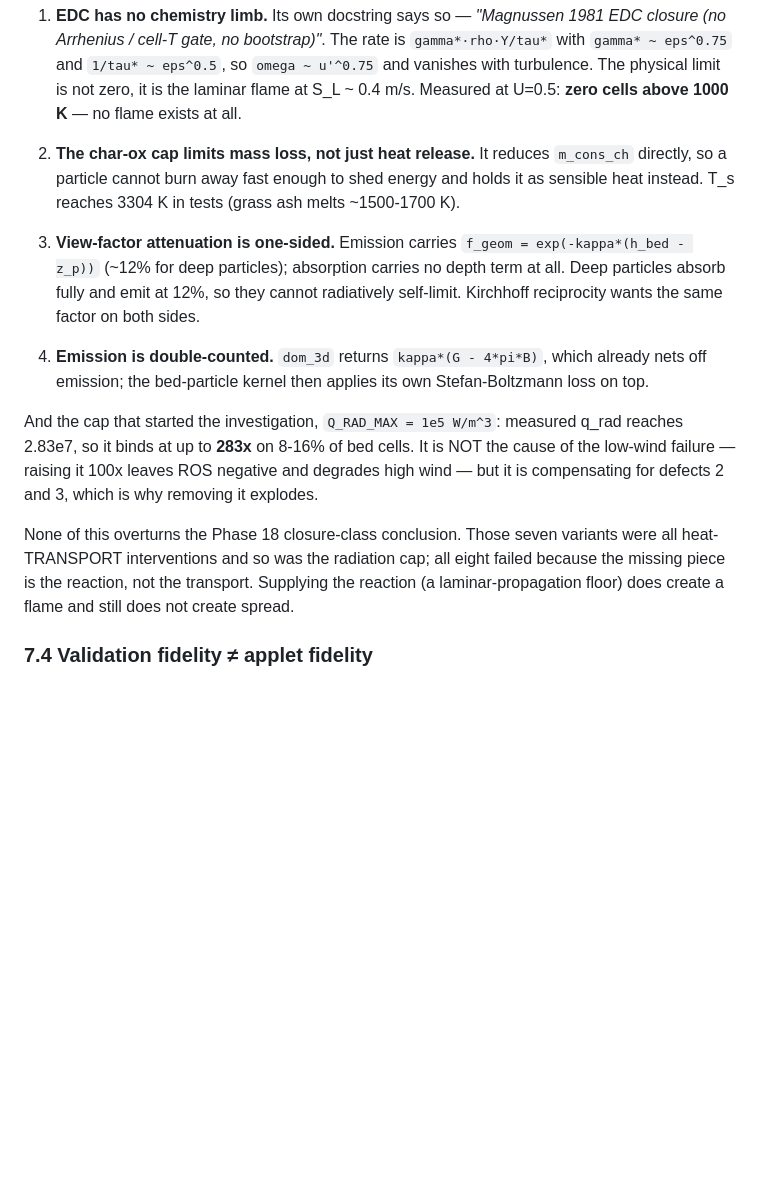
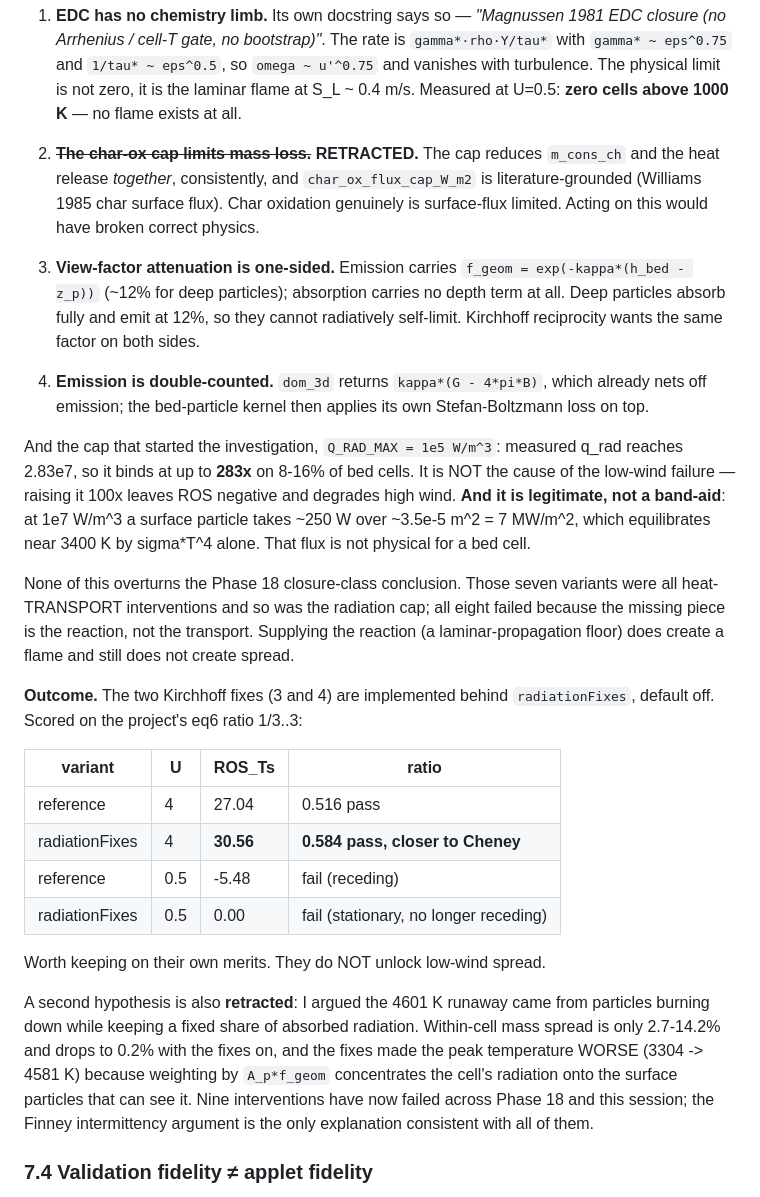
Before and after one commit to jwpt93/FireWebApp, a Markdown page: SOLVER_PORT.md, the part around the change. Drawn GitHub-style; blank space fills up the shorter version.

Commit message:
Radiation reciprocity fixes + two retractions; no low-wind fix
Keeps two real corrections behind `radiationFixes` (default off, reference path
untouched):
  - DOM exposes an absorption-only channel kappa_solid*G*dz, so the bed is not
    handed a NET value whose emission half it then re-applies itself
  - the bed splits that absorption weighted by A_p*f_geom, normalised per cell,
    so absorption and emission carry the same area and the same geometric
    factor (Kirchhoff)

Scored on the project's eq6 ratio 1/3..3, bands fixed before running:
  reference       U=4  27.04  ratio 0.516  pass
  radiationFixes  U=4  30.56  ratio 0.584  pass, closer to Cheney
  reference       U=0.5 -5.48  receding
  radiationFixes  U=0.5  0.00  stationary -- no longer receding, still no spread

TWO RETRACTIONS, both mine, both caught before they became committed fixes:

1. "The char-ox cap illegitimately throttles mass loss" is WRONG. It reduces
   m_cons_ch and heat release together, consistently, and the flux cap is
   literature-grounded (Williams 1985). Char oxidation IS surface-flux limited.
2. "T_s runs away because particles burn down while keeping a fixed share of
   absorbed radiation" is WRONG. Within-cell mass spread is 2.7-14.2% and falls
   to 0.2% with the fixes on -- particles in a cell burn together. Worse, the
   fix made the peak HOTTER (3304 -> 4581 K), because A_p*f_geom weighting
   CONCENTRATES radiation onto the surface particles that can see it.

Q_RAD_MAX = 1e5 is also legitimate, not a band-aid: at 1e7 a surface particle
takes ~250 W over ~3.5e-5 m^2 = 7 MW/m^2, equilibrating near 3400 K by sigma*T^4
alone. My opening hypothesis that it caused the low-wind failure was wrong in
every respect.

Net: one real root cause found (EDC has no chemistry limb, so ZERO flame cells
exist at U=0.5), two real bugs fixed, two hypotheses withdrawn, and no low-wind
fix. Nine interventions have now failed across Phase 18 and this session. The
laminar floor is the most informative failure -- it DID supply the missing
reaction and create a flame, and still produced no spread, which is what the
Finney intermittency argument predicts.

Co-Authored-By: Claude Opus 5 (1M context) <noreply@anthropic.com>

```diff
--- a/SOLVER_PORT.md
+++ b/SOLVER_PORT.md
@@ -447,10 +447,11 @@ memory file:
    zero, it is the laminar flame at S_L ~ 0.4 m/s. Measured at U=0.5:
    **zero cells above 1000 K** — no flame exists at all.
 
-2. **The char-ox cap limits mass loss, not just heat release.** It reduces
-   `m_cons_ch` directly, so a particle cannot burn away fast enough to shed
-   energy and holds it as sensible heat instead. T_s reaches 3304 K in tests
-   (grass ash melts ~1500-1700 K).
+2. ~~**The char-ox cap limits mass loss.**~~ **RETRACTED.** The cap reduces
+   `m_cons_ch` and the heat release *together*, consistently, and
+   `char_ox_flux_cap_W_m2` is literature-grounded (Williams 1985 char surface
+   flux). Char oxidation genuinely is surface-flux limited. Acting on this
+   would have broken correct physics.
 
 3. **View-factor attenuation is one-sided.** Emission carries
    `f_geom = exp(-kappa*(h_bed - z_p))` (~12% for deep particles); absorption
@@ -465,14 +466,36 @@ memory file:
 And the cap that started the investigation, `Q_RAD_MAX = 1e5 W/m^3`: measured
 q_rad reaches 2.83e7, so it binds at up to **283x** on 8-16% of bed cells. It
 is NOT the cause of the low-wind failure — raising it 100x leaves ROS negative
-and degrades high wind — but it is compensating for defects 2 and 3, which is
-why removing it explodes.
+and degrades high wind. **And it is legitimate, not a band-aid**: at 1e7 W/m^3 a
+surface particle takes ~250 W over ~3.5e-5 m^2 = 7 MW/m^2, which equilibrates
+near 3400 K by sigma*T^4 alone. That flux is not physical for a bed cell.
 
 None of this overturns the Phase 18 closure-class conclusion. Those seven
 variants were all heat-TRANSPORT interventions and so was the radiation cap;
 all eight failed because the missing piece is the reaction, not the transport.
 Supplying the reaction (a laminar-propagation floor) does create a flame and
 still does not create spread.
+
+**Outcome.** The two Kirchhoff fixes (3 and 4) are implemented behind
+`radiationFixes`, default off. Scored on the project's eq6 ratio 1/3..3:
+
+| variant | U | ROS_Ts | ratio |
+|---|---|---|---|
+| reference | 4 | 27.04 | 0.516 pass |
+| radiationFixes | 4 | **30.56** | **0.584 pass, closer to Cheney** |
+| reference | 0.5 | -5.48 | fail (receding) |
+| radiationFixes | 0.5 | 0.00 | fail (stationary, no longer receding) |
+
+Worth keeping on their own merits. They do NOT unlock low-wind spread.
+
+A second hypothesis is also **retracted**: I argued the 4601 K runaway came
+from particles burning down while keeping a fixed share of absorbed radiation.
+Within-cell mass spread is only 2.7-14.2% and drops to 0.2% with the fixes on,
+and the fixes made the peak temperature WORSE (3304 -> 4581 K) because
+weighting by `A_p*f_geom` concentrates the cell's radiation onto the surface
+particles that can see it. Nine interventions have now failed across Phase 18
+and this session; the Finney intermittency argument is the only explanation
+consistent with all of them.
 
 ### 7.4 Validation fidelity ≠ applet fidelity
 
```
